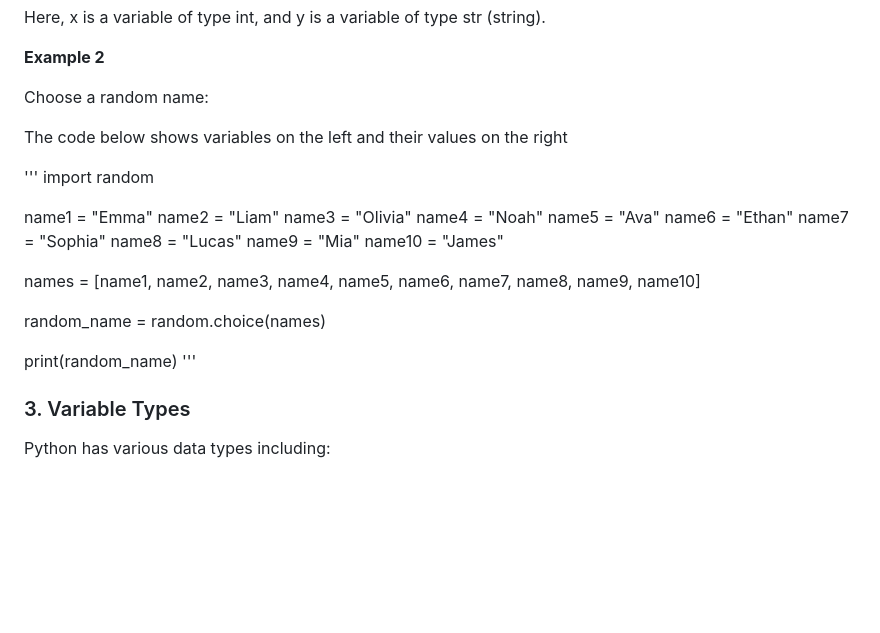
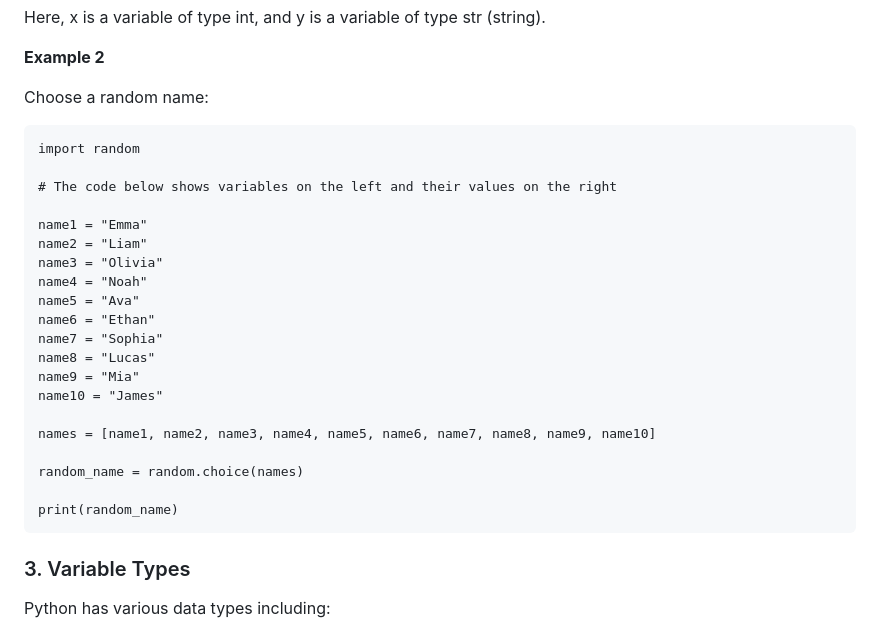
Before and after one commit to MK316/Coding4ET, a Markdown page: Lessons/Lesson03.md, the part around the change. Rendered like a GitHub page; blank space fills up the shorter version.

````diff
--- a/Lessons/Lesson03.md
+++ b/Lessons/Lesson03.md
@@ -132,12 +132,12 @@ Here, x is a variable of type int, and y is a variable of type str (string).
 
 Choose a random name:
 
-The code below shows variables on the left and their values on the right
 
-'''
+
+```
 import random
 
-
+# The code below shows variables on the left and their values on the right
 
 name1 = "Emma"
 name2 = "Liam"
@@ -155,7 +155,7 @@ names = [name1, name2, name3, name4, name5, name6, name7, name8, name9, name10]
 random_name = random.choice(names)
 
 print(random_name)
-'''
+```
 ### 3. Variable Types
 
 Python has various data types including:
````
